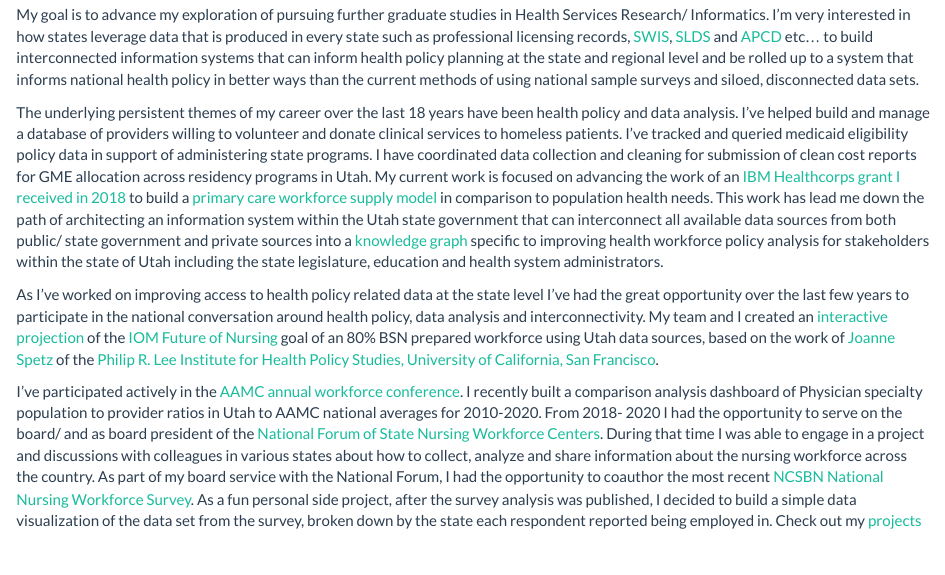
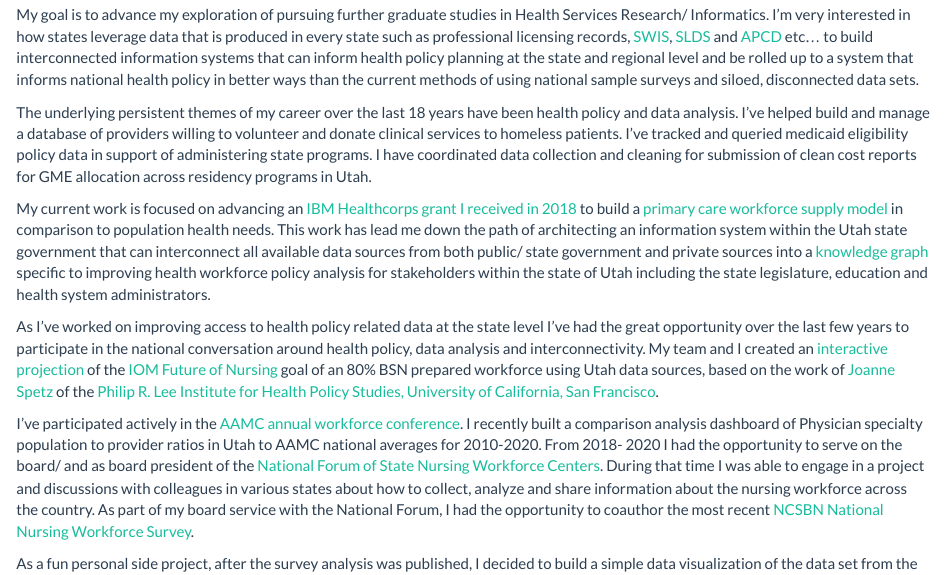
Before and after one commit to crutting/cv, an R Markdown document (index.Rmd): the page in a window 1100 px wide, from 510 px down. The pictures show the output file index.html that the author committed with the source, opened offline; library style sheets and scripts come from the installed R packages.

Commit message:
more typos

```diff
--- a/index.Rmd
+++ b/index.Rmd
@@ -16,8 +16,12 @@
 
 My goal is to advance my exploration of pursuing further graduate studies in Health Services Research/ Informatics. I'm very interested in how states leverage data that is produced in every state such as professional licensing records, [SWIS](https://www.dol.gov/agencies/eta/performance/swis), [SLDS](https://www.ecs.org/state-longitudinal-data-systems/) and [APCD](https://www.apcdcouncil.org/) etc... to build interconnected information systems that can inform health policy planning at the state and regional level and be rolled up to a system that informs national health policy in better ways than the current methods of using national sample surveys and siloed, disconnected data sets.
 
-The underlying persistent themes of my career over the last 18 years have been health policy and data analysis. I've helped build and manage a database of providers willing to volunteer and donate clinical services to homeless patients. I've tracked and queried medicaid eligibility policy data in support of administering state programs. I have coordinated data collection and cleaning for submission of clean cost reports for GME allocation across residency programs in Utah. My current work is focused on advancing the work of an [IBM Healthcorps grant](https://www.ibm.org/initiatives/ibm-service-corps/csc-7) [I received in 2018](https://www.deseret.com/2018/11/4/20657880/utah-has-a-shortage-of-primary-care-physicians-this-task-force-is-teaming-up-with-ibm-to-fix-it) to build a [primary care workforce supply model](https://umec.utah.gov/team/) in comparison to population health needs. This work has lead me down the path of architecting an information system within the Utah state government that can interconnect all available data sources from both public/ state government and private sources into a [knowledge graph](https://medium.com/@timo.klimmer/what-the-heck-is-a-graph-database-cd92ae041b5a) specific to improving health workforce policy analysis for stakeholders within the state of Utah including the state legislature, education and health system administrators.
+The underlying persistent themes of my career over the last 18 years have been health policy and data analysis. I've helped build and manage a database of providers willing to volunteer and donate clinical services to homeless patients. I've tracked and queried medicaid eligibility policy data in support of administering state programs. I have coordinated data collection and cleaning for submission of clean cost reports for GME allocation across residency programs in Utah.
+
+My current work is focused on advancing an [IBM Healthcorps grant](https://www.ibm.org/initiatives/ibm-service-corps/csc-7) [I received in 2018](https://www.deseret.com/2018/11/4/20657880/utah-has-a-shortage-of-primary-care-physicians-this-task-force-is-teaming-up-with-ibm-to-fix-it) to build a [primary care workforce supply model](https://umec.utah.gov/team/) in comparison to population health needs. This work has lead me down the path of architecting an information system within the Utah state government that can interconnect all available data sources from both public/ state government and private sources into a [knowledge graph](https://medium.com/@timo.klimmer/what-the-heck-is-a-graph-database-cd92ae041b5a) specific to improving health workforce policy analysis for stakeholders within the state of Utah including the state legislature, education and health system administrators.
 
 As I've worked on improving access to health policy related data at the state level I've had the great opportunity over the last few years to participate in the national conversation around health policy, data analysis and interconnectivity. My team and I created an [interactive projection](https://umec-nursing.utah.gov/bsn-projections/) of the [IOM Future of Nursing](https://nam.edu/publications/the-future-of-nursing-2020-2030/) goal of an 80% BSN prepared workforce using Utah data sources, based on the work of [Joanne Spetz](https://nepincollaborative.org/wp-content/uploads/2018/07/Spetz-2018-BSN-80-percent-forecast.pdf) of the [Philip R. Lee Institute for Health Policy Studies, University of California, San Francisco](https://healthpolicy.ucsf.edu/philip-r-lee-institute-health-policy-studies).
 
-I've participated actively in the [AAMC annual workforce conference](https://www.aamc.org/what-we-do/mission-areas/health-care/workforce-studies/meetings). I recently built a comparison analysis dashboard of Physician specialty population to provider ratios in Utah to AAMC national averages for 2010-2020. From 2018- 2020 I had the opportunity to serve on the board/ and as board president of the [National Forum of State Nursing Workforce Centers](https://nursingworkforcecenters.org/). During that time I was able to engage in a project and discussions with colleagues in various states about how to collect, analyze and share information about the nursing workforce across the country. As part of my board service with the National Forum, I had the opportunity to coauthor the most recent [NCSBN National Nursing Workforce Survey](https://www.ncsbn.org/workforce.htm).  As a fun personal side project, after the survey analysis was published, I decided to build a simple data visualization of the data set from the survey, broken down by the state each respondent reported being employed in. Check out my [projects](https://clarkruttinger.info/projects.html) page to view this work. I am currently serving as a volunteer advisor to the [HRSA funded Health Workforce Technology Assistance Center](https://www.healthworkforceta.org/about/expert-workgroup/). I'm also volunteering on the [Academy Health, Health Workforce Interest Group Advisory Committee for 2021-2022](https://academyhealth.org/professional-resources/interest-groups/health-workforce-interest-group/advisory-committee/page/health-workforce-interest-group-advisory-committee).
+I've participated actively in the [AAMC annual workforce conference](https://www.aamc.org/what-we-do/mission-areas/health-care/workforce-studies/meetings). I recently built a comparison analysis dashboard of Physician specialty population to provider ratios in Utah to AAMC national averages for 2010-2020. From 2018- 2020 I had the opportunity to serve on the board/ and as board president of the [National Forum of State Nursing Workforce Centers](https://nursingworkforcecenters.org/). During that time I was able to engage in a project and discussions with colleagues in various states about how to collect, analyze and share information about the nursing workforce across the country. As part of my board service with the National Forum, I had the opportunity to coauthor the most recent [NCSBN National Nursing Workforce Survey](https://www.ncsbn.org/workforce.htm).
+
+As a fun personal side project, after the survey analysis was published, I decided to build a simple data visualization of the data set from the survey, broken down by the state each respondent reported being employed in. Check out my [projects](https://clarkruttinger.info/projects.html) page to view this work. I am currently serving as a volunteer advisor to the [HRSA funded Health Workforce Technology Assistance Center](https://www.healthworkforceta.org/about/expert-workgroup/). I'm also volunteering on the [Academy Health, Health Workforce Interest Group Advisory Committee for 2021-2022](https://academyhealth.org/professional-resources/interest-groups/health-workforce-interest-group/advisory-committee/page/health-workforce-interest-group-advisory-committee).
```
Also changed, not shown: index.html, presentations.html.
